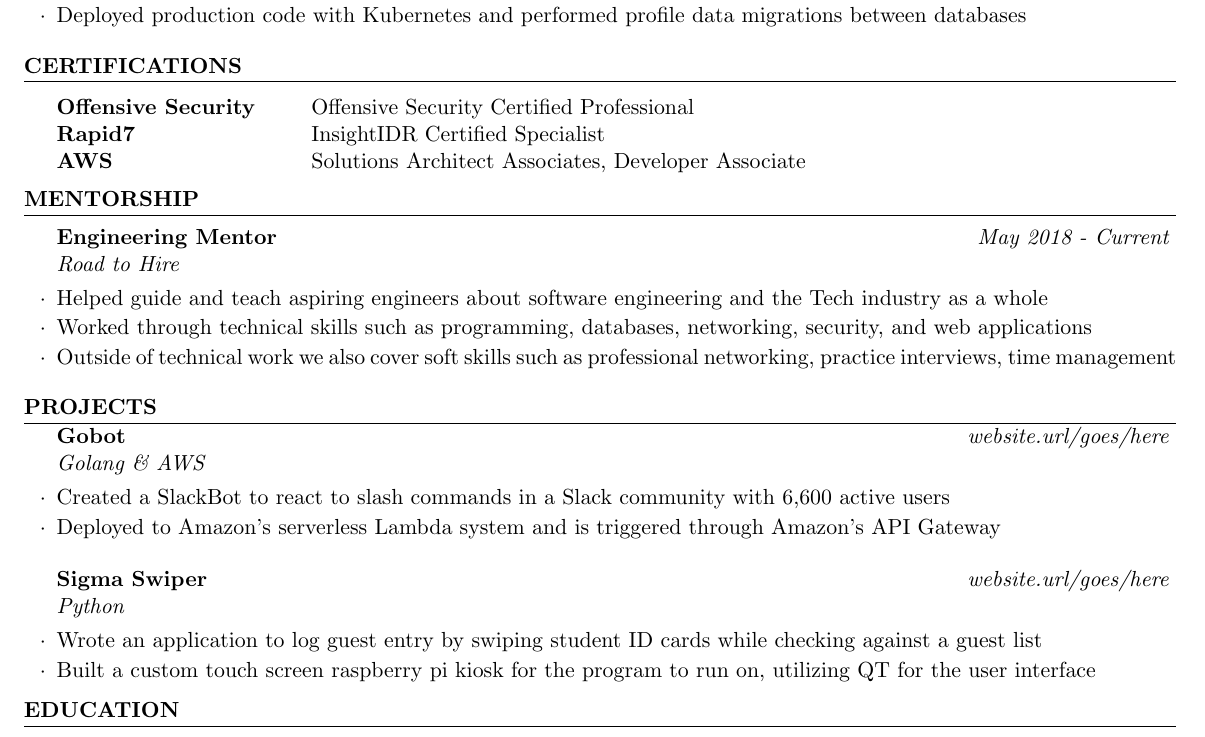
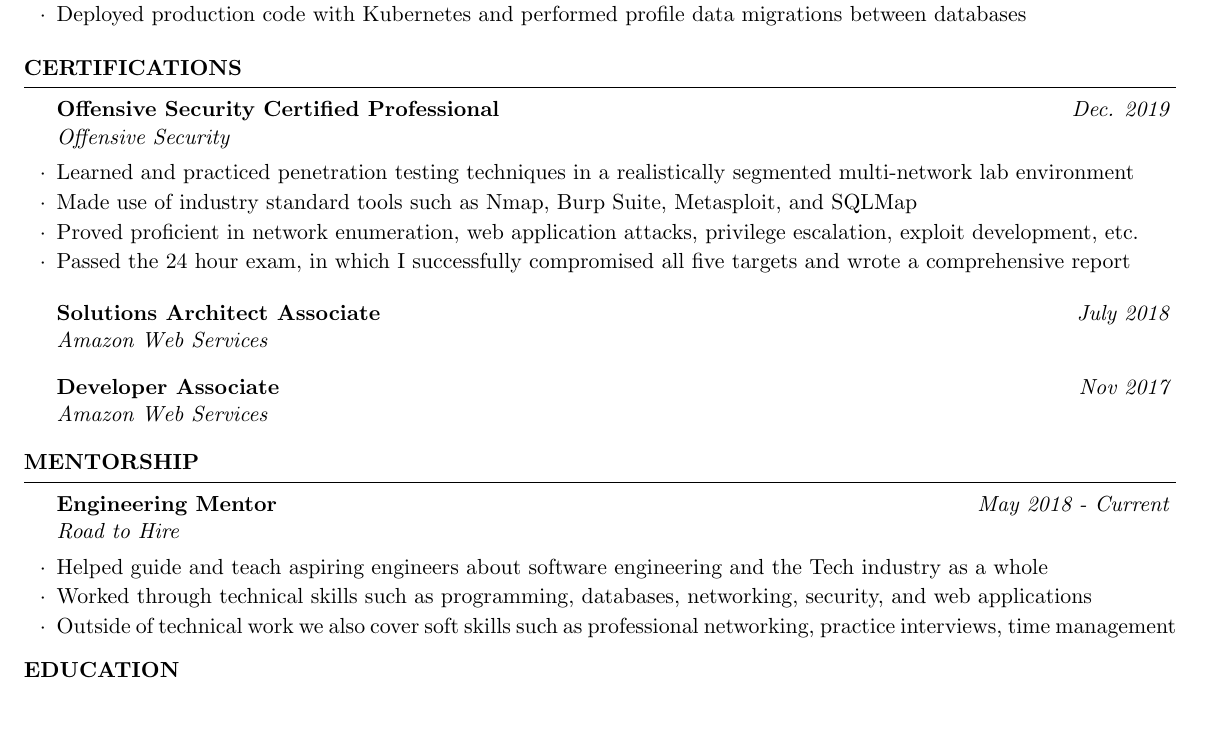
Before and after one commit to jshodd/resume, a LaTeX CV (shodd_jacob_resume.tex): part of the page, cut so that both start at the same text, the shorter picture padded with empty space. Compiled offline with pdfLaTeX.

Commit message:
updating

```diff
--- a/shodd_jacob_resume.tex
+++ b/shodd_jacob_resume.tex
@@ -73,14 +73,25 @@
 %----------------------------------------------------------------------------------------
 %	Certification Section
 %----------------------------------------------------------------------------------------
+%\begin{rSection}{\vspace{-5pt}Certifications}
+%  \begin{tabular}{ @{} >{\bfseries}l @{\hspace{6ex}} l }
+%    Offensive Security & Offensive Security Certified Professional \\
+%    Rapid7 & InsightIDR Certified Specialist \\
+%    Amazon Web Services & Solutions Architect Associates, Developer Associate \\
+%  \end{tabular}
+%\end{rSection}
 \begin{rSection}{\vspace{-5pt}Certifications}
-  \begin{tabular}{ @{} >{\bfseries}l @{\hspace{6ex}} l }
-    Offensive Security & Offensive Security Certified Professional \\
-    Rapid7 & InsightIDR Certified Specialist \\
-    AWS & Solutions Architect Associates, Developer Associate \\
-  \end{tabular}
+  \begin{rSubsection}{Offensive Security Certified Professional}{\em Dec. 2019}{Offensive Security}{}
+  \item {Learned and practiced penetration testing techniques in a realistically segmented multi-network lab environment}
+  \item {Made use of industry standard tools such as Nmap, Burp Suite, Metasploit, and SQLMap }
+  \item {Proved proficient in network enumeration, web application attacks, privilege escalation, exploit development, etc.}
+  \item {Passed the 24 hour exam, in which I successfully compromised all five targets and wrote a comprehensive report}
+  \end{rSubsection}
+  \begin{rSubsection}{Solutions Architect Associate}{\em July 2018}{Amazon Web Services}{}
+  \end{rSubsection}
+  \begin{rSubsection}{Developer Associate}{\em Nov 2017}{Amazon Web Services}{}
+  \end{rSubsection}
 \end{rSection}
-
 %----------------------------------------------------------------------------------------
 %	Mentorship SECTION
 %----------------------------------------------------------------------------------------
@@ -97,19 +108,19 @@
 %	Project SECTION
 %----------------------------------------------------------------------------------------
 
-\begin{rSection}{\vspace{-5pt}Projects}
-
-\begin{rSubsection}{\vspace{-5pt}Gobot}{\em website.url/goes/here}{Golang \& AWS}{}
-\item {Created a SlackBot to react to slash commands in a Slack community with 6,600 active users}
-\item {Deployed to Amazon's serverless Lambda system and is triggered through Amazon's API Gateway}
-\end{rSubsection}
-
-\begin{rSubsection}{Sigma Swiper}{\em website.url/goes/here}{Python}{}
-\item {Wrote an application to log guest entry by swiping student ID cards while checking against a guest list}
-\item {Built a custom touch screen raspberry pi kiosk for the program to run on, utilizing QT for the user interface}
-\end{rSubsection}
-
-\end{rSection}
+%\begin{rSection}{\vspace{-5pt}Projects}
+%
+%\begin{rSubsection}{\vspace{-5pt}Gobot}{\em website.url/goes/here}{Golang \& AWS}{}
+%\item {Created a SlackBot to react to slash commands in a Slack community with 6,600 active users}
+%\item {Deployed to Amazon's serverless Lambda system and is triggered through Amazon's API Gateway}
+%\end{rSubsection}
+%
+%\begin{rSubsection}{Sigma Swiper}{\em website.url/goes/here}{Python}{}
+%\item {Wrote an application to log guest entry by swiping student ID cards while checking against a guest list}
+%\item {Built a custom touch screen raspberry pi kiosk for the program to run on, utilizing QT for the user interface}
+%\end{rSubsection}
+%
+%\end{rSection}
 
 
 
```
Also changed, not shown: shodd_jacob_resume.pdf, shodd_jacob_resume.tex (12 more changed lines), 2 other files.
